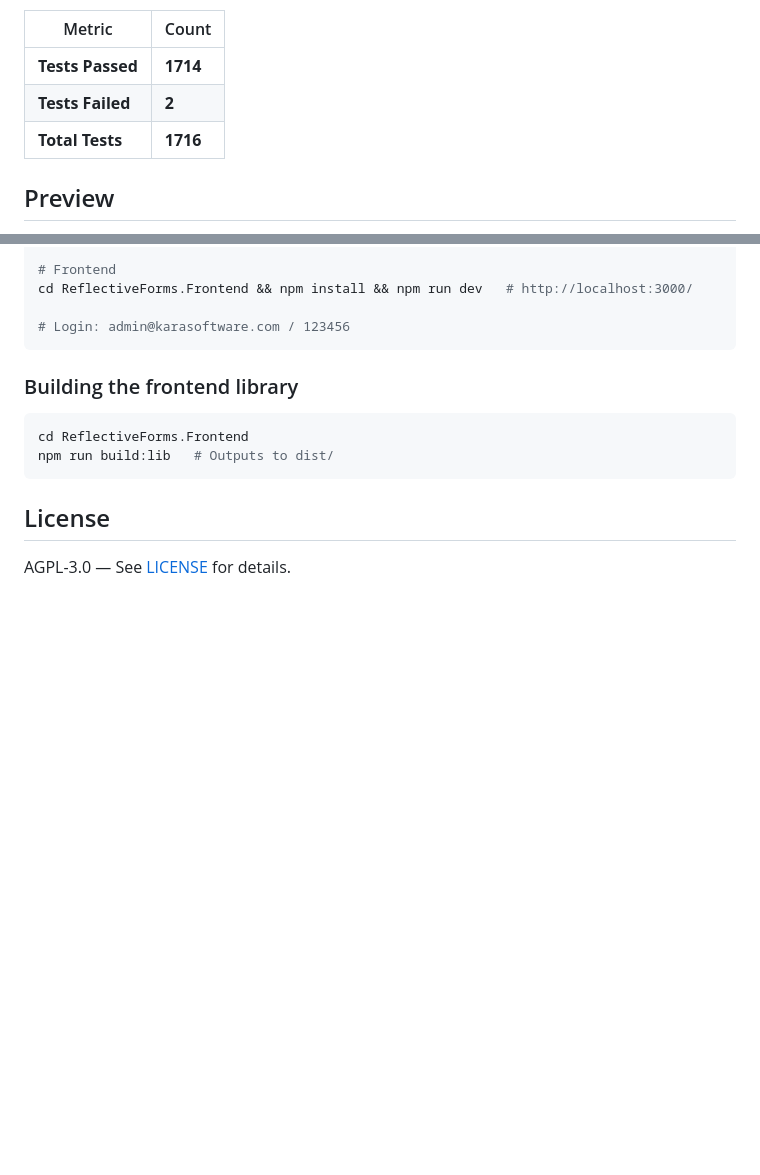
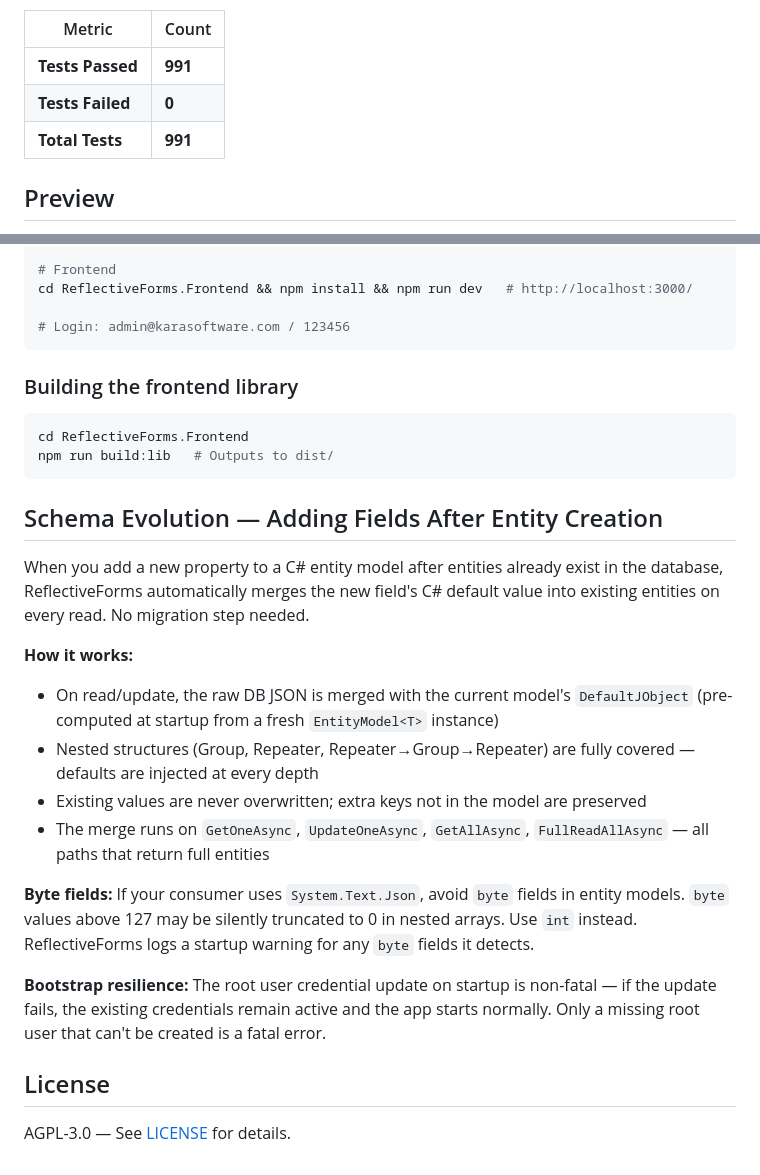
Before and after one commit to bkio/ReflectiveForms, a Markdown page: README.md, 2 parts joined by grey strips. GitHub-like rendering; blank space fills up the shorter version.

````diff
--- a/README.md
+++ b/README.md
@@ -8,9 +8,9 @@ A schema-driven admin panel framework. Define entities with C# attributes, get a
 
 | Metric | Count |
 |--------|-------|
-| **Tests Passed** | **1714** |
-| **Tests Failed** | **2** |
-| **Total Tests** | **1716** |
+| **Tests Passed** | **991** |
+| **Tests Failed** | **0** |
+| **Total Tests** | **991** |
 
 ## Preview
 
@@ -671,6 +671,20 @@ cd ReflectiveForms.Frontend
 npm run build:lib   # Outputs to dist/
 ```
 
+## Schema Evolution — Adding Fields After Entity Creation
+
+When you add a new property to a C# entity model after entities already exist in the database, ReflectiveForms automatically merges the new field's C# default value into existing entities on every read. No migration step needed.
+
+**How it works:**
+- On read/update, the raw DB JSON is merged with the current model's `DefaultJObject` (pre-computed at startup from a fresh `EntityModel<T>` instance)
+- Nested structures (Group, Repeater, Repeater→Group→Repeater) are fully covered — defaults are injected at every depth
+- Existing values are never overwritten; extra keys not in the model are preserved
+- The merge runs on `GetOneAsync`, `UpdateOneAsync`, `GetAllAsync`, `FullReadAllAsync` — all paths that return full entities
+
+**Byte fields:** If your consumer uses `System.Text.Json`, avoid `byte` fields in entity models. `byte` values above 127 may be silently truncated to 0 in nested arrays. Use `int` instead. ReflectiveForms logs a startup warning for any `byte` fields it detects.
+
+**Bootstrap resilience:** The root user credential update on startup is non-fatal — if the update fails, the existing credentials remain active and the app starts normally. Only a missing root user that can't be created is a fatal error.
+
 ## License
 
 AGPL-3.0 — See [LICENSE](LICENSE) for details.
````
Also changed, not shown: other parts of README.md (+2 -2 lines), GETTING_STARTED.md (+17 -0 lines), ReflectiveForms.Sample1/README.md (+14 -0 lines).
